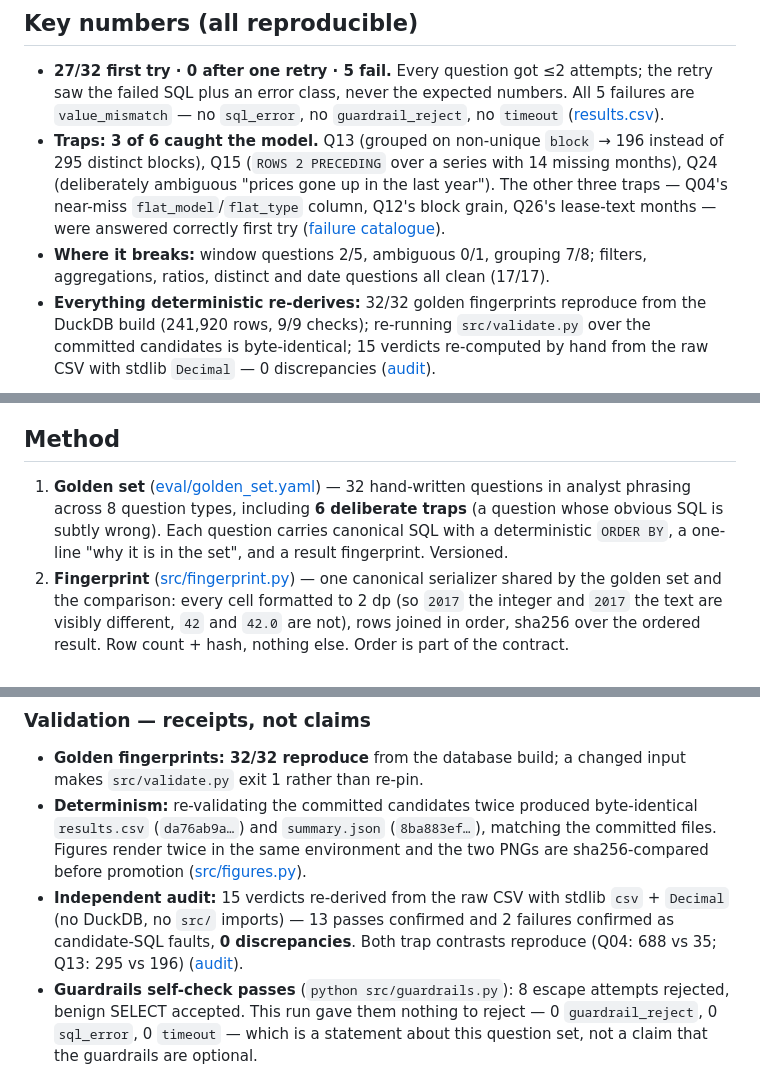
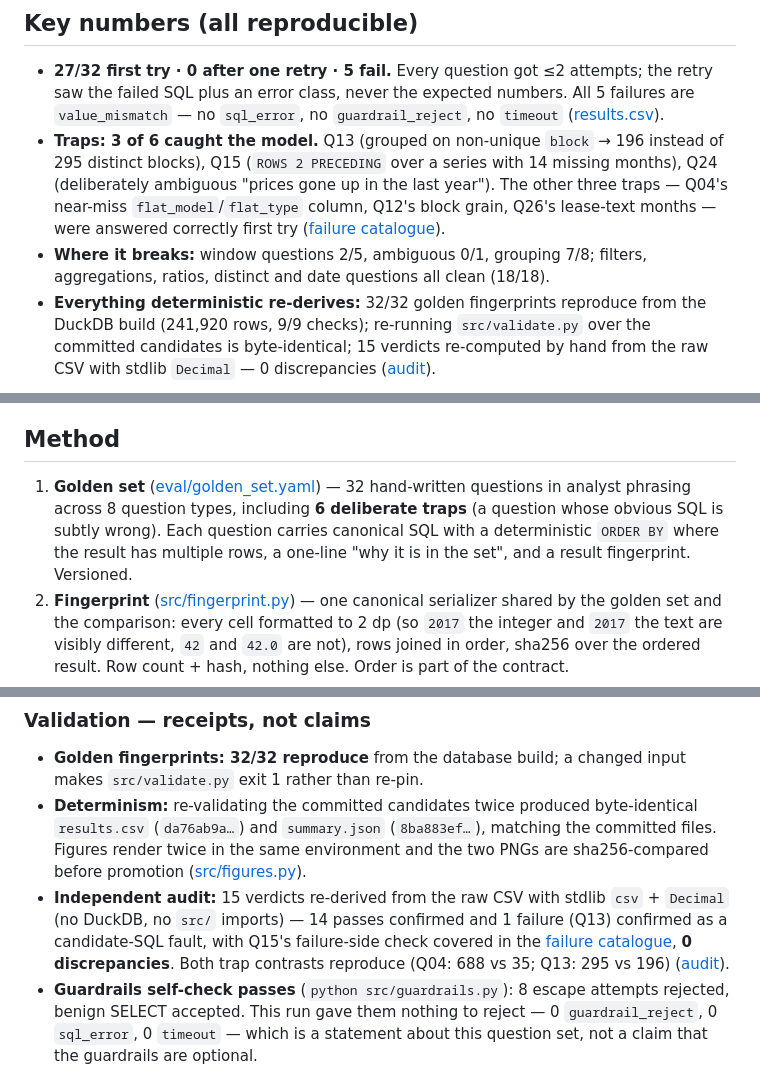
Before and after one commit to faizsaifulnizam/ai-analyst-workflow, a Markdown page: README.md, 3 parts joined by grey strips. GitHub-like rendering.

Commit message:
docs: correct clean-class total to 18/18 (F2); restate audit sample as 14 pass + 1 fail (F3); qualify ORDER BY scope (F10)

```diff
--- a/README.md
+++ b/README.md
@@ -18,7 +18,7 @@
 
 - **27/32 first try · 0 after one retry · 5 fail.** Every question got ≤2 attempts; the retry saw the failed SQL plus an error class, never the expected numbers. All 5 failures are `value_mismatch` — no `sql_error`, no `guardrail_reject`, no `timeout` ([results.csv](outputs/results.csv)).
 - **Traps: 3 of 6 caught the model.** Q13 (grouped on non-unique `block` → 196 instead of 295 distinct blocks), Q15 (`ROWS 2 PRECEDING` over a series with 14 missing months), Q24 (deliberately ambiguous "prices gone up in the last year"). The other three traps — Q04's near-miss `flat_model`/`flat_type` column, Q12's block grain, Q26's lease-text months — were answered correctly first try ([failure catalogue](docs/failure_catalogue.md)).
-- **Where it breaks:** window questions 2/5, ambiguous 0/1, grouping 7/8; filters, aggregations, ratios, distinct and date questions all clean (17/17).
+- **Where it breaks:** window questions 2/5, ambiguous 0/1, grouping 7/8; filters, aggregations, ratios, distinct and date questions all clean (18/18).
 - **Everything deterministic re-derives:** 32/32 golden fingerprints reproduce from the DuckDB build (241,920 rows, 9/9 checks); re-running `src/validate.py` over the committed candidates is byte-identical; 15 verdicts re-computed by hand from the raw CSV with stdlib `Decimal` — 0 discrepancies ([audit](docs/audit.md)).
 
 <picture>
@@ -51,7 +51,7 @@ The answer this build supports: *it writes plausible SQL at least as often as it
 
 ## Method
 
-1. **Golden set** ([eval/golden_set.yaml](eval/golden_set.yaml)) — 32 hand-written questions in analyst phrasing across 8 question types, including **6 deliberate traps** (a question whose obvious SQL is subtly wrong). Each question carries canonical SQL with a deterministic `ORDER BY`, a one-line "why it is in the set", and a result fingerprint. Versioned.
+1. **Golden set** ([eval/golden_set.yaml](eval/golden_set.yaml)) — 32 hand-written questions in analyst phrasing across 8 question types, including **6 deliberate traps** (a question whose obvious SQL is subtly wrong). Each question carries canonical SQL with a deterministic `ORDER BY` where the result has multiple rows, a one-line "why it is in the set", and a result fingerprint. Versioned.
 2. **Fingerprint** ([src/fingerprint.py](src/fingerprint.py)) — one canonical serializer shared by the golden set and the comparison: every cell formatted to 2 dp (so `2017` the integer and `2017` the text are visibly different, `42` and `42.0` are not), rows joined in order, sha256 over the ordered result. Row count + hash, nothing else. Order is part of the contract.
 3. **Generate** ([src/generate.py](src/generate.py)) — one prompt template ([prompts/sql_prompt.md](prompts/sql_prompt.md)) = question text + schema block, no rows. ≤2 attempts per question; attempt 2 sees attempt 1's SQL and an error class, never expected numbers. Resumable per question; runs land in `outputs/reruns/<date>/` and never overwrite the committed receipt.
 4. **Guardrails** ([src/guardrails.py](src/guardrails.py)) — every candidate is executed under a trust boundary: parse-based single-SELECT check (sqlglot — a `startswith('select')` check would accept `SELECT 1; DROP TABLE resale`), table allowlist, no filesystem/catalog functions, read-only DuckDB connection, wall-clock watchdog (`con.interrupt()` after 15 s), 10,000-row cap. Runnable self-check: `python src/guardrails.py`.
@@ -74,7 +74,7 @@ The answer this build supports: *it writes plausible SQL at least as often as it
 
 - **Golden fingerprints: 32/32 reproduce** from the database build; a changed input makes `src/validate.py` exit 1 rather than re-pin.
 - **Determinism:** re-validating the committed candidates twice produced byte-identical `results.csv` (`da76ab9a…`) and `summary.json` (`8ba883ef…`), matching the committed files. Figures render twice in the same environment and the two PNGs are sha256-compared before promotion ([src/figures.py](src/figures.py)).
-- **Independent audit:** 15 verdicts re-derived from the raw CSV with stdlib `csv` + `Decimal` (no DuckDB, no `src/` imports) — 13 passes confirmed and 2 failures confirmed as candidate-SQL faults, **0 discrepancies**. Both trap contrasts reproduce (Q04: 688 vs 35; Q13: 295 vs 196) ([audit](docs/audit.md)).
+- **Independent audit:** 15 verdicts re-derived from the raw CSV with stdlib `csv` + `Decimal` (no DuckDB, no `src/` imports) — 14 passes confirmed and 1 failure (Q13) confirmed as a candidate-SQL fault, with Q15's failure-side check covered in the [failure catalogue](docs/failure_catalogue.md), **0 discrepancies**. Both trap contrasts reproduce (Q04: 688 vs 35; Q13: 295 vs 196) ([audit](docs/audit.md)).
 - **Guardrails self-check passes** (`python src/guardrails.py`): 8 escape attempts rejected, benign SELECT accepted. This run gave them nothing to reject — 0 `guardrail_reject`, 0 `sql_error`, 0 `timeout` — which is a statement about this question set, not a claim that the guardrails are optional.
 - **CI** runs a stdlib-only smoke test over the committed artifacts ([tests/smoke_test.py](tests/smoke_test.py)): schema subsets, verdict/summary agreement, per-run numeric anchors, figure presence and size floors in both themes, and a potency check that fails the suite when an implausible pass count is substituted at the loading boundary.
 
```
Also changed, not shown: docs/audit.md (+1 -1 lines).
